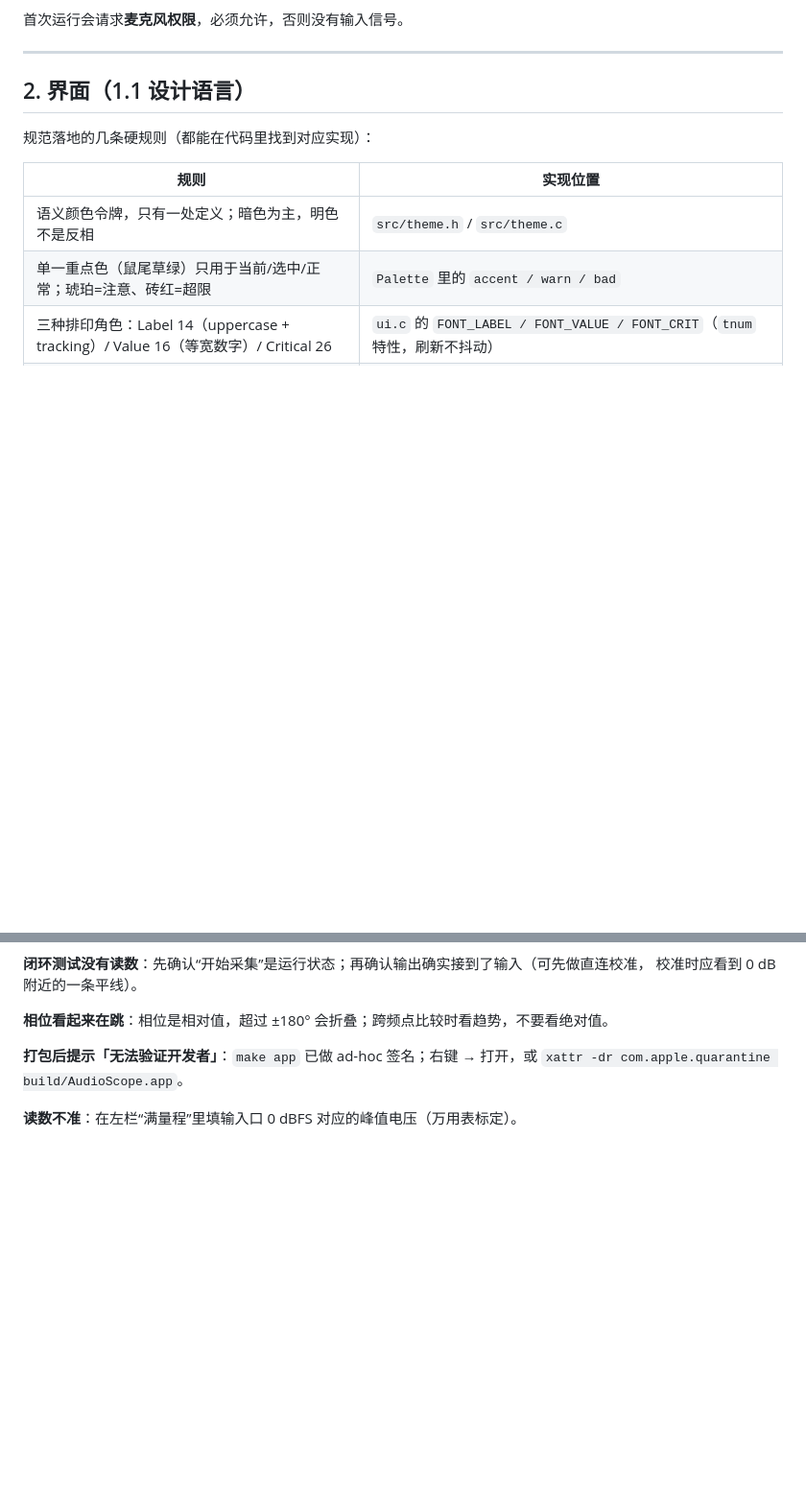
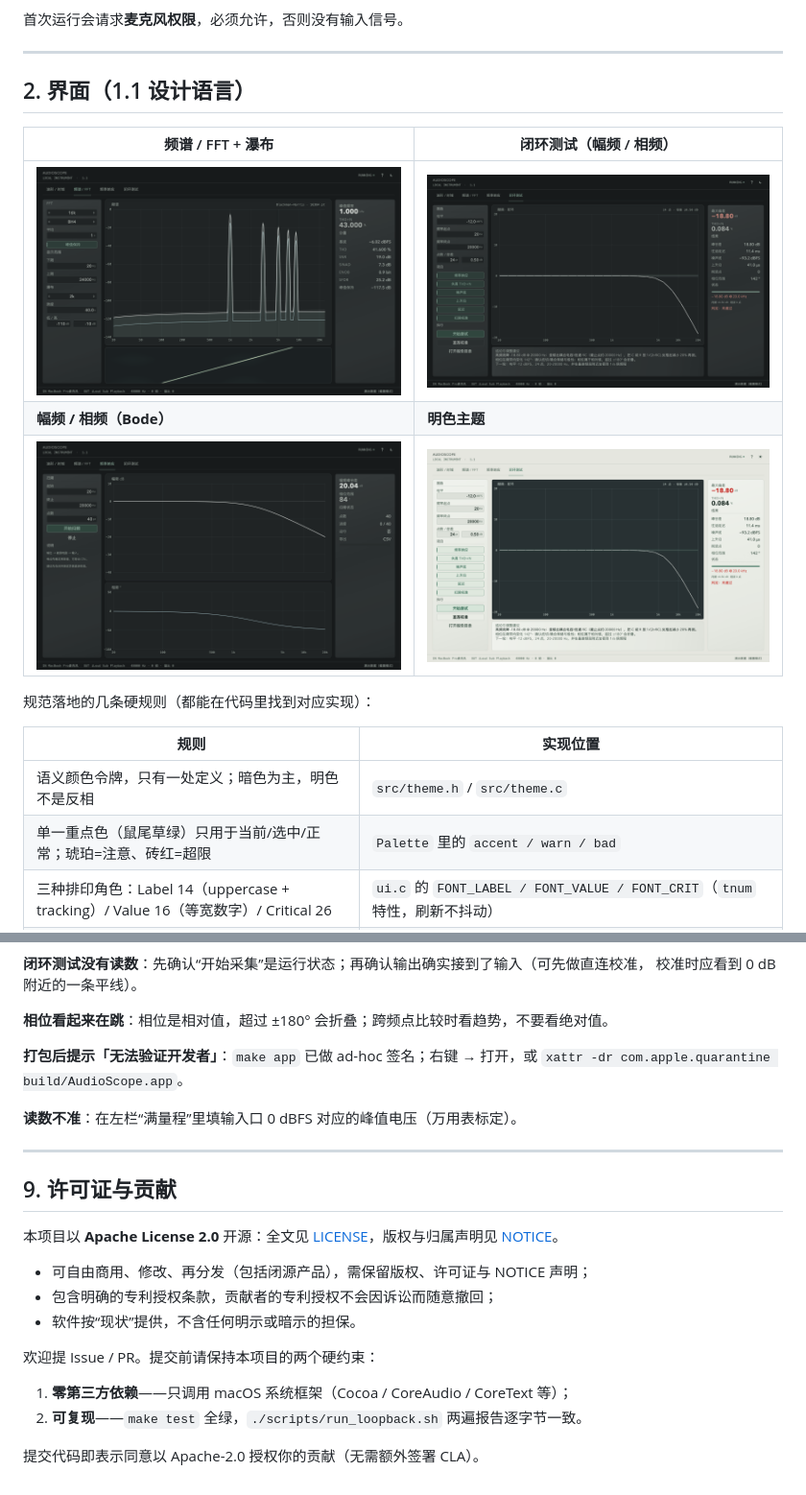
Before and after one commit to BerryStudio-Beijing/audioscope, a Markdown page: README.md, 2 parts joined by grey strips. Shown at 96% size. GitHub-like rendering; pictures changed too: docs/screenshots/1_fft.png (added), docs/screenshots/2_bode.png (added), docs/screenshots/3_loop.png (added); blank space fills up the shorter version.

Commit message:
开源：Apache-2.0 许可证、NOTICE、README 许可证与贡献说明、界面截图

```diff
--- a/README.md
+++ b/README.md
@@ -45,6 +53,12 @@ Windows 需要独立的 Win32 + Direct2D + WASAPI 平台层；仓库里的 `win/
 ---
 
 ## 2. 界面（1.1 设计语言）
+
+| 频谱 / FFT + 瀑布 | 闭环测试（幅频 / 相频） |
+|---|---|
+| ![频谱与瀑布](docs/screenshots/1_fft.png) | ![闭环测试](docs/screenshots/3_loop.png) |
+| **幅频 / 相频（Bode）** | **明色主题** |
+| ![Bode](docs/screenshots/2_bode.png) | ![明色主题](docs/screenshots/4_light.png) |
 
 规范落地的几条硬规则（都能在代码里找到对应实现）：
 
@@ -202,3 +220,20 @@ make test                          # --selftest + --unittest
 `xattr -dr com.apple.quarantine build/AudioScope.app`。
 
 **读数不准**：在左栏“满量程”里填输入口 0 dBFS 对应的峰值电压（万用表标定）。
+
+---
+
+## 9. 许可证与贡献
+
+本项目以 **Apache License 2.0** 开源：全文见 [LICENSE](LICENSE)，版权与归属声明见 [NOTICE](NOTICE)。
+
+- 可自由商用、修改、再分发（包括闭源产品），需保留版权、许可证与 NOTICE 声明；
+- 包含明确的专利授权条款，贡献者的专利授权不会因诉讼而随意撤回；
+- 软件按“现状”提供，不含任何明示或暗示的担保。
+
+欢迎提 Issue / PR。提交前请保持本项目的两个硬约束：
+
+1. **零第三方依赖**——只调用 macOS 系统框架（Cocoa / CoreAudio / CoreText 等）；
+2. **可复现**——`make test` 全绿，`./scripts/run_loopback.sh` 两遍报告逐字节一致。
+
+提交代码即表示同意以 Apache-2.0 授权你的贡献（无需额外签署 CLA）。
```
Also changed, not shown: other parts of README.md (+14 -2 lines), docs/screenshots/0_scope.png (added), docs/screenshots/5_source.png (added), 4 other files.
